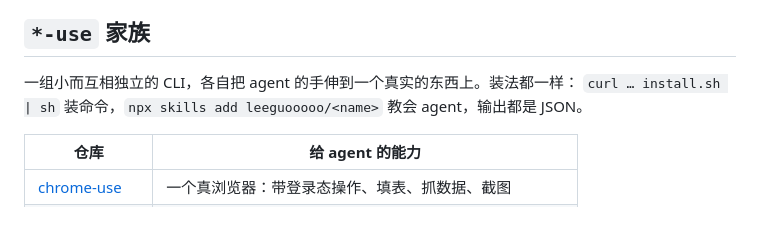
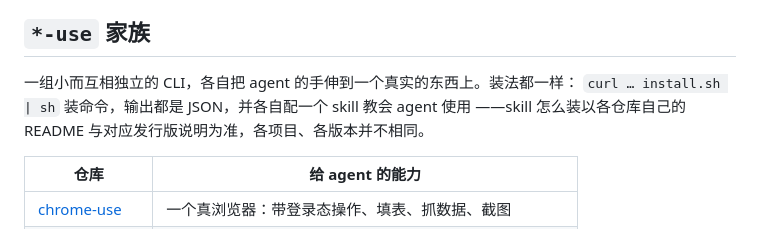
Before and after one commit to leeguooooo/iphone-remote-panel, a Markdown page: README.zh-CN.md, the part around the change. Rendered like a GitHub page.

```diff
--- a/README.zh-CN.md
+++ b/README.zh-CN.md
@@ -388,7 +388,8 @@ PHONE_REMOTE_HOST=0.0.0.0 PHONE_REMOTE_PASSWORD=secret ./target/release/iphone-u
 ## `*-use` 家族
 
 一组小而互相独立的 CLI，各自把 agent 的手伸到一个真实的东西上。装法都一样：
-`curl … install.sh | sh` 装命令，`npx skills add leeguooooo/<name>` 教会 agent，输出都是 JSON。
+`curl … install.sh | sh` 装命令，输出都是 JSON，并各自配一个 skill 教会 agent 使用
+——skill 怎么装以各仓库自己的 README 与对应发行版说明为准，各项目、各版本并不相同。
 
 | 仓库 | 给 agent 的能力 |
 |---|---|
```
Also changed, not shown: README.md (+3 -2 lines).
